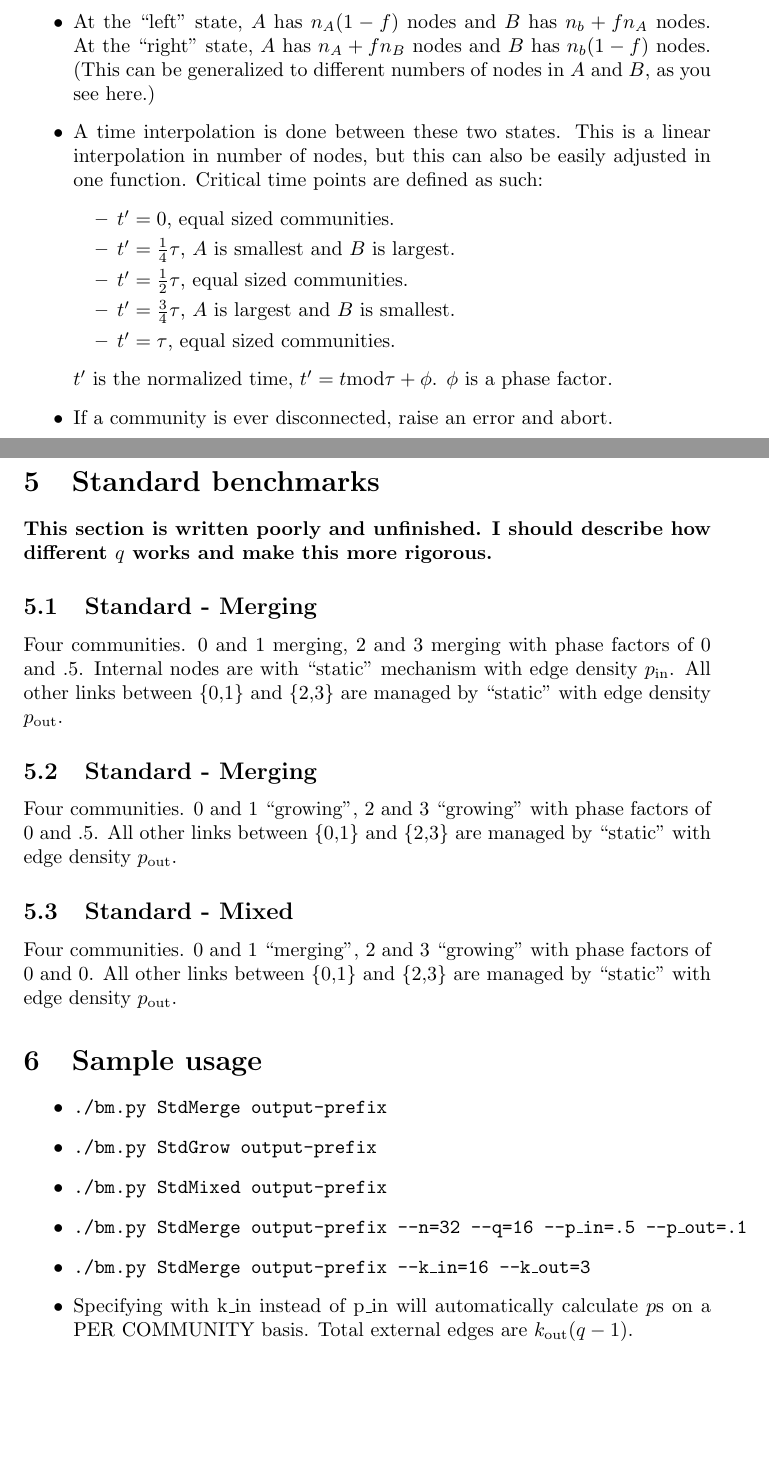
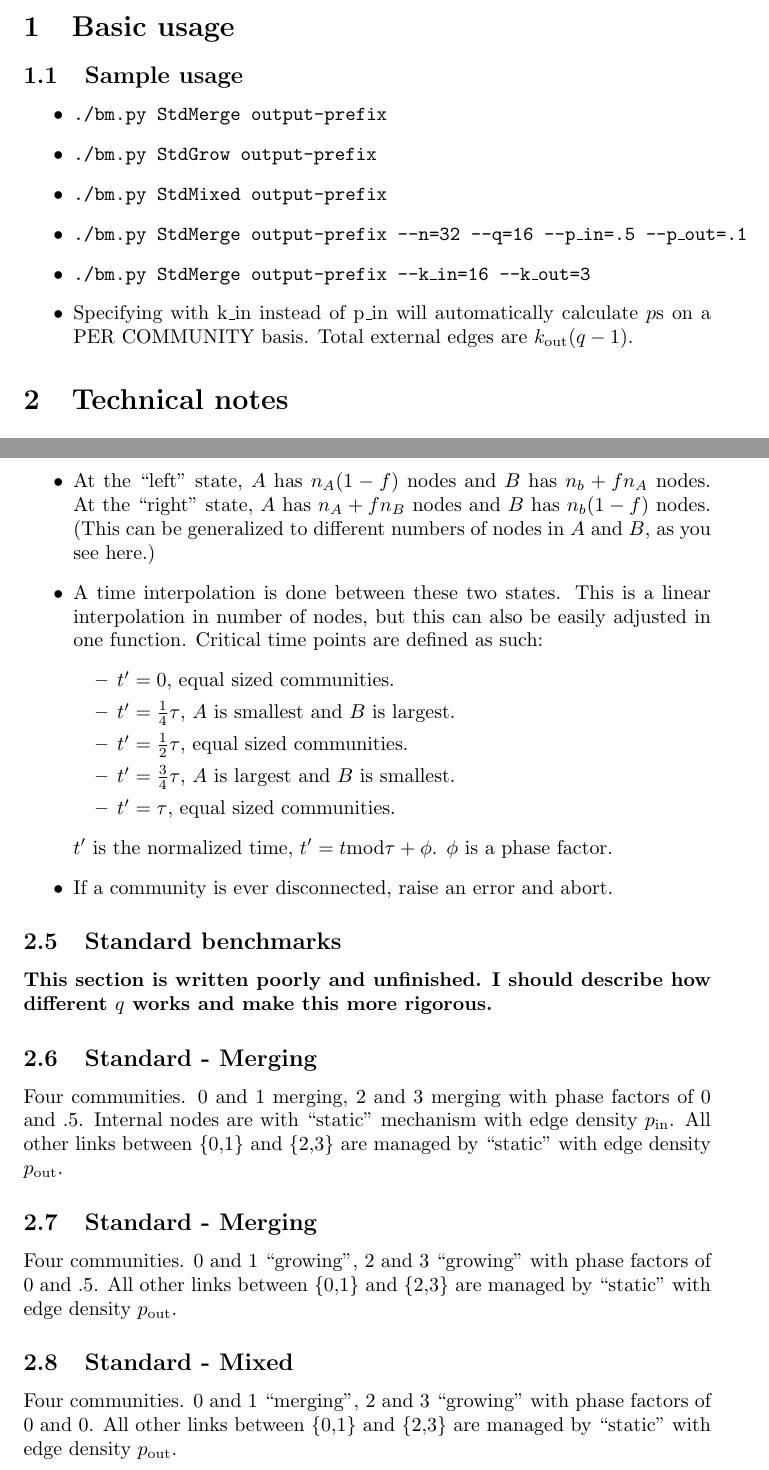
Before and after one commit to rkdarst/dynbench, a LaTeX document (README.tex): two parts of pages 3 and 4 of 4 before the commit and two parts of pages 1 and 4 of 4 after it, joined at a grey line, cut at the place of the change, the shorter picture padded with empty space. Compiled offline with pdfLaTeX.

Commit message:
Readme: rearrange sections in preparation for more work

```diff
--- a/README.tex
+++ b/README.tex
@@ -18,7 +18,24 @@ This document describes the implementation of the dynamic network
 community benchmark.
 
 
-\section{Principles}
+\section{Basic usage}
+
+\subsection{Sample usage}
+
+\begin{itemize}
+\item \texttt{./bm.py StdMerge output-prefix}
+\item \texttt{./bm.py StdGrow output-prefix}
+\item \texttt{./bm.py StdMixed output-prefix}
+\item \texttt{./bm.py StdMerge output-prefix --n=32 --q=16 --p\_in=.5 --p\_out=.1}
+\item \texttt{./bm.py StdMerge output-prefix --k\_in=16 --k\_out=3}
+\item Specifying with k\_in instead of p\_in will automatically
+  calculate $p$s on a PER COMMUNITY basis.  Total external edges are $k_\out(q-1)$.
+\end{itemize}
+
+
+\section{Technical notes}
+
+\subsection{Principles}
 \label{sec:principles}
 
 \begin{itemize}
@@ -161,7 +178,7 @@ community benchmark.
 
 
 
-\section{Standard benchmarks}
+\subsection{Standard benchmarks}
 
 \textbf{This section is written poorly and unfinished.  I should
   describe how different $q$ works and make this more rigorous.}
@@ -184,18 +201,5 @@ managed by ``static'' with edge density $\pout$.
 
 
 
-\section{Sample usage}
-
-\begin{itemize}
-\item \texttt{./bm.py StdMerge output-prefix}
-\item \texttt{./bm.py StdGrow output-prefix}
-\item \texttt{./bm.py StdMixed output-prefix}
-\item \texttt{./bm.py StdMerge output-prefix --n=32 --q=16 --p\_in=.5 --p\_out=.1}
-\item \texttt{./bm.py StdMerge output-prefix --k\_in=16 --k\_out=3}
-\item Specifying with k\_in instead of p\_in will automatically
-  calculate $p$s on a PER COMMUNITY basis.  Total external edges are $k_\out(q-1)$.
-\end{itemize}
-
-
 
 \end{document}
```
Also changed, not shown: README.tex (6 more changed lines).
